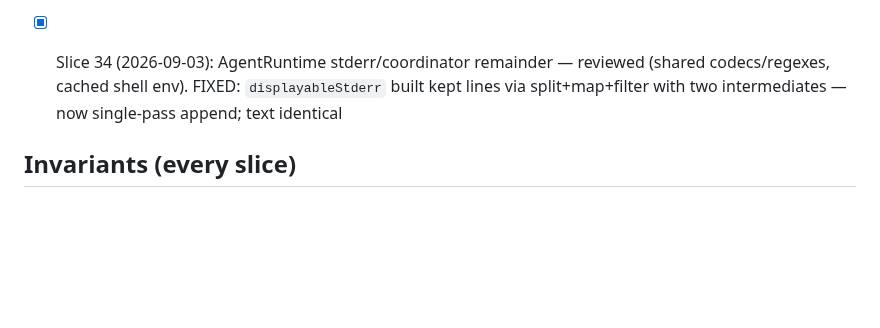
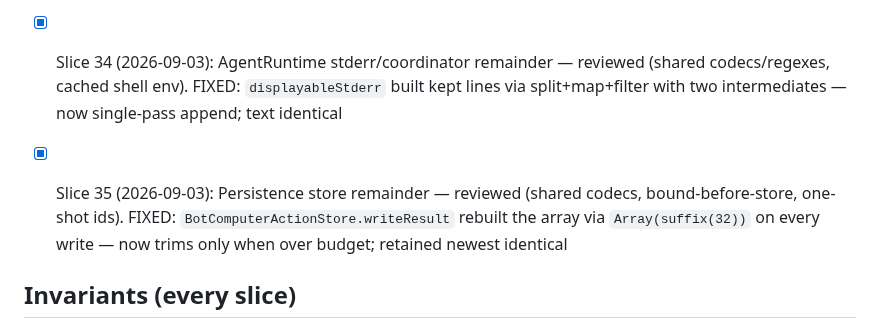
Before and after one commit to AirtonSth/MacCode, a Markdown page: AUDIT-SEP3.md, the part around the change. GitHub-like rendering; blank space fills up the shorter version.

Commit message:
docs(audit): SEP-3 slice 35 checklist

```diff
--- a/AUDIT-SEP3.md
+++ b/AUDIT-SEP3.md
@@ -49,6 +49,8 @@ One bounded fix per fire. Skills: swiftui-performance-audit, swiftui-view-refact
 
 - [x] Slice 34 (2026-09-03): AgentRuntime stderr/coordinator remainder — reviewed (shared codecs/regexes, cached shell env). FIXED: `displayableStderr` built kept lines via split+map+filter with two intermediates — now single-pass append; text identical
 
+- [x] Slice 35 (2026-09-03): Persistence store remainder — reviewed (shared codecs, bound-before-store, one-shot ids). FIXED: `BotComputerActionStore.writeResult` rebuilt the array via `Array(suffix(32))` on every write — now trims only when over budget; retained newest identical
+
 ## Invariants (every slice)
 - Token Saver counting/display contract untouched.
 - Browser parity (macOS <-> iOS host-state sync) intact.
```
